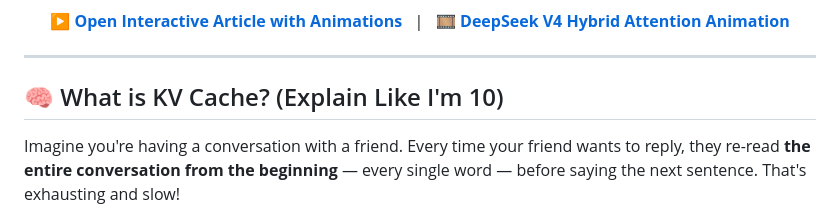
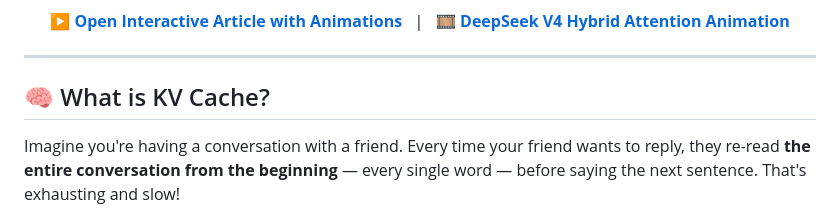
Before and after one commit to thepradip/KVCache-research, a Markdown page: README.md, the part around the change. GitHub-like rendering.

Commit message:
Revise KV Cache explanation for better understanding
Updated the explanation of KV Cache for clarity.

```diff
--- a/README.md
+++ b/README.md
@@ -28,7 +28,7 @@
 
 ---
 
-## 🧠 What is KV Cache? (Explain Like I'm 10)
+## 🧠 What is KV Cache?
 
 Imagine you're having a conversation with a friend. Every time your friend wants to reply, they re-read **the entire conversation from the beginning** — every single word — before saying the next sentence. That's exhausting and slow!
 
```
